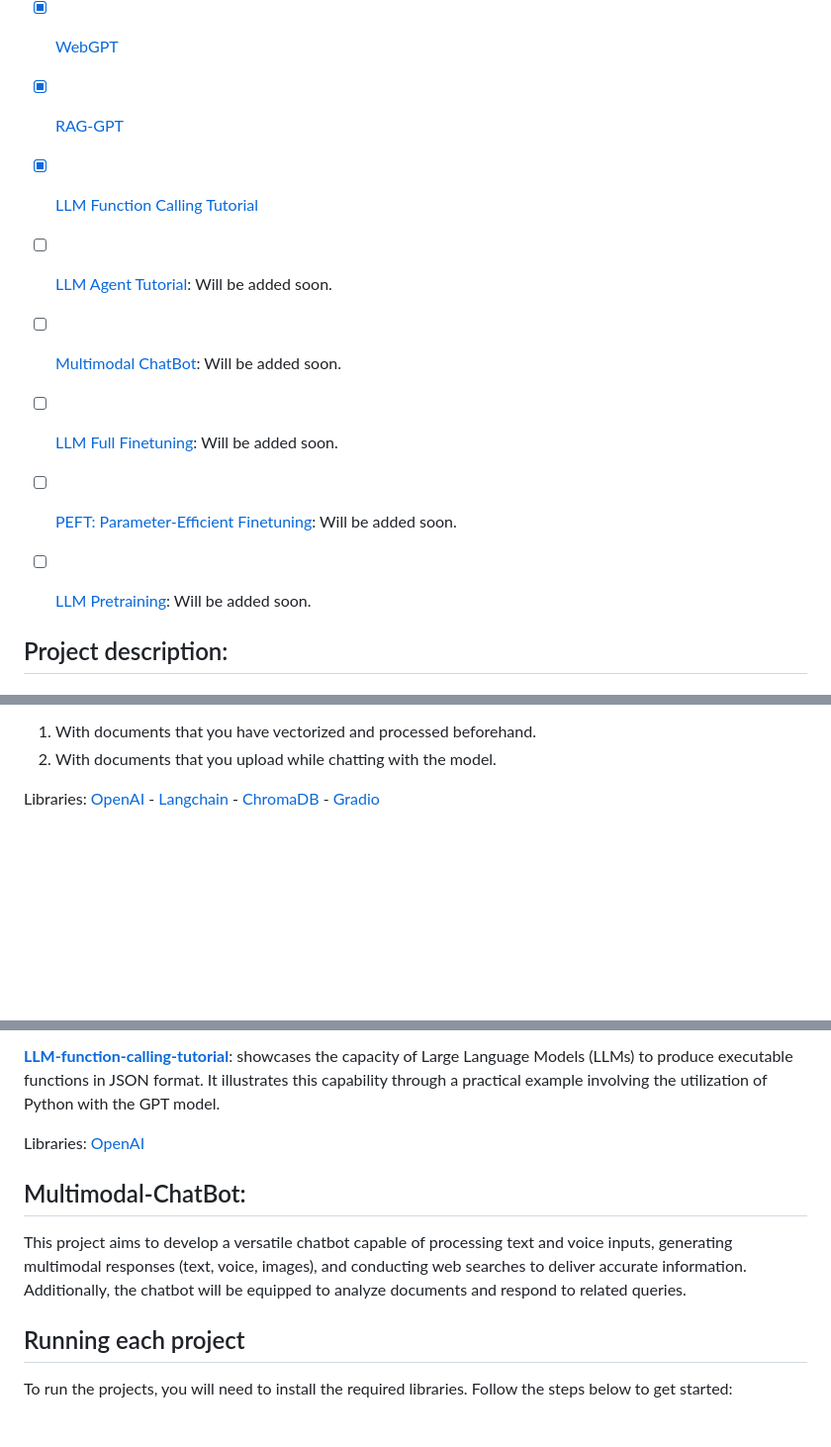
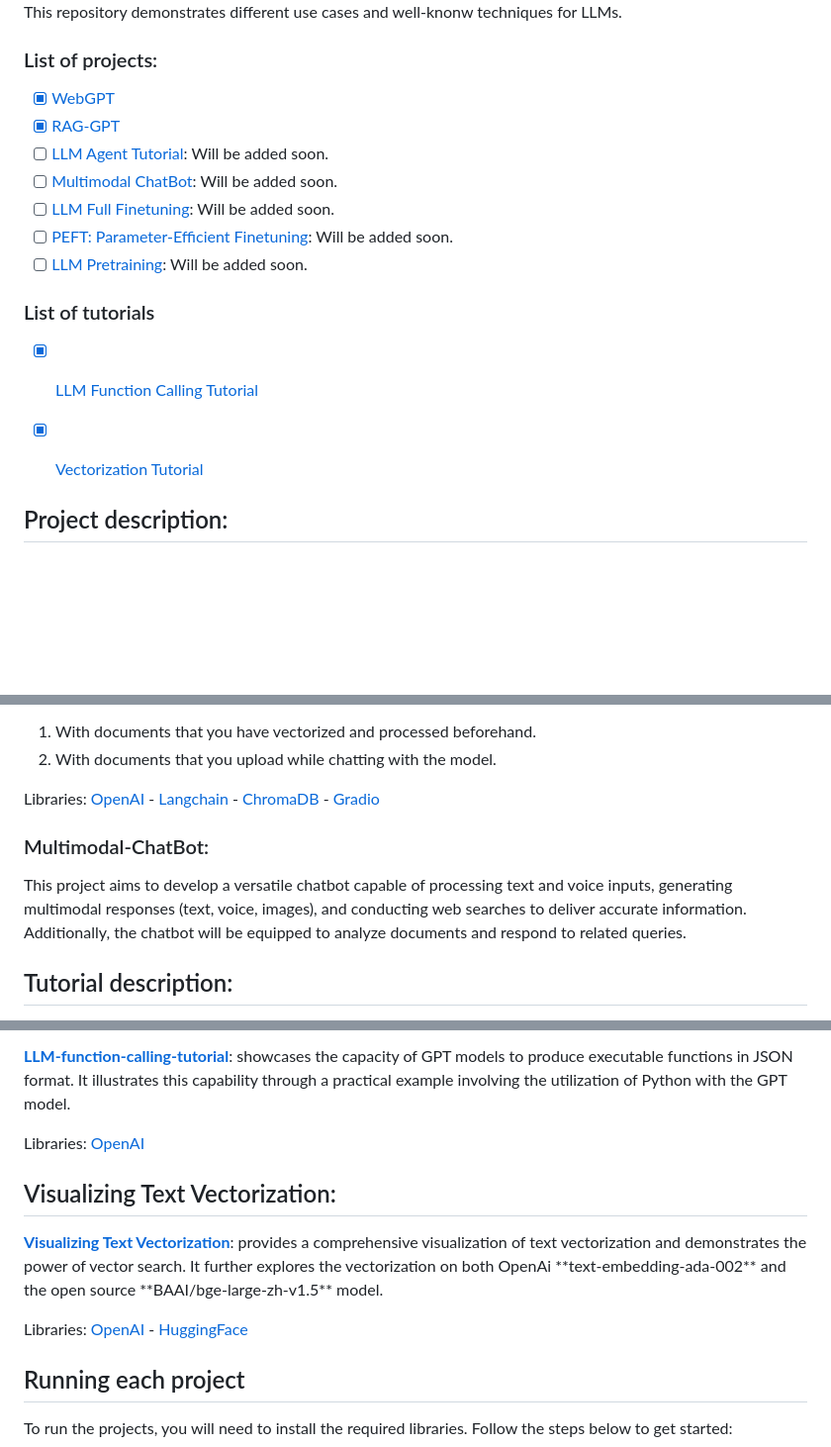
Before and after one commit to Farzad-R/LLM-Zero-to-Hundred, a Markdown page: README.md, 3 parts joined by grey strips. Shown at 99% size. Rendered like a GitHub page; blank space fills up the shorter version.

```diff
--- a/README.md
+++ b/README.md
@@ -8,13 +8,17 @@ This repository demonstrates different use cases and well-knonw techniques for L
 ### List of projects:
 - [x] [WebGPT](#WebGPT)
 - [x] [RAG-GPT](#RAG-GPT)
-- [x] [LLM Function Calling Tutorial](#LLM-function-calling-tutorial)
 - [ ] [LLM Agent Tutorial](coming-soon): Will be added soon.
 - [ ] [Multimodal ChatBot](#Multimodal-ChatBot): Will be added soon.
 - [ ] [LLM Full Finetuning](coming-soon): Will be added soon.
 - [ ] [PEFT: Parameter-Efficient Finetuning](coming-soon): Will be added soon.
 - [ ] [LLM Pretraining](coming-soon): Will be added soon.
 
+### List of tutorials
+- [x] [LLM Function Calling Tutorial](#LLM-function-calling-tutorial)
+- [x] [Vectorization Tutorial](#LLM-function-calling-tutorial)
+
+
 
 ## Project description:
 <a id="WebGPT"></a>
@@ -43,4 +47,10 @@ Libraries: [OpenAI](https://platform.openai.com/docs/models/overview) (It uses G
 Libraries: [OpenAI](https://platform.openai.com/docs/models/overview) - [Langchain](https://python.langchain.com/docs/get_started/quickstart) - [ChromaDB](https://www.trychroma.com/) - [Gradio](https://www.gradio.app/guides/quickstart)
 </p>
 
+
+<a id="Multimodal-ChatBot"></a>
+<h3>Multimodal-ChatBot:</h3>
+This project aims to develop a versatile chatbot capable of processing text and voice inputs, generating multimodal responses (text, voice, images), and conducting web searches to deliver accurate information. Additionally, the chatbot will be equipped to analyze documents and respond to related queries.
+
+## Tutorial description:
 <a id="LLM-function-calling-tutorial"></a>
@@ -48,15 +58,17 @@ Libraries: [OpenAI](https://platform.openai.com/docs/models/overview) - [Langcha
 <p>
-<a style=" white-space:nowrap; " href="https://github.com/Farzad-R/LLM-Zero-to-Hundred/tree/master/LLM-function-calling-tutorial"><b>LLM-function-calling-tutorial</b></a>:
-    showcases the capacity of Large Language Models (LLMs) to produce executable functions in JSON format. It illustrates this capability through a practical example involving the utilization of Python with the GPT model.
+<a style=" white-space:nowrap; " href="https://github.com/Farzad-R/LLM-Zero-to-Hundred/tree/master/tutorials/LLM-function-calling-tutorial"><b>LLM-function-calling-tutorial</b></a>:
+    showcases the capacity of GPT models to produce executable functions in JSON format. It illustrates this capability through a practical example involving the utilization of Python with the GPT model.
 
 Libraries: [OpenAI](https://platform.openai.com/docs/models/overview)
 </p>
+<a id="LLM-function-calling-tutorial"></a>
+<h2>Visualizing Text Vectorization:</h2>
+<p>
+<a style=" white-space:nowrap; " href="https://github.com/Farzad-R/LLM-Zero-to-Hundred/tree/master/tutorials/vectorization_tutorial"><b>Visualizing Text Vectorization</b></a>:
+    provides a comprehensive visualization of text vectorization and demonstrates the power of vector search. It further explores the vectorization on both OpenAi **text-embedding-ada-002** and the open source **BAAI/bge-large-zh-v1.5** model.
 
-
-<a id="Multimodal-ChatBot"></a>
-<h2>Multimodal-ChatBot:</h2>
-This project aims to develop a versatile chatbot capable of processing text and voice inputs, generating multimodal responses (text, voice, images), and conducting web searches to deliver accurate information. Additionally, the chatbot will be equipped to analyze documents and respond to related queries.
-
+Libraries: [OpenAI](https://platform.openai.com/docs/models/overview) - [HuggingFace](https://huggingface.co/BAAI/bge-large-zh-v1.5)
+</p>
 
 ## Running each project
 To run the projects, you will need to install the required libraries. Follow the steps below to get started:
```
Also changed, not shown: other parts of README.md (+3 -3 lines), tutorials/README.md (deleted, +0 -10 lines).
